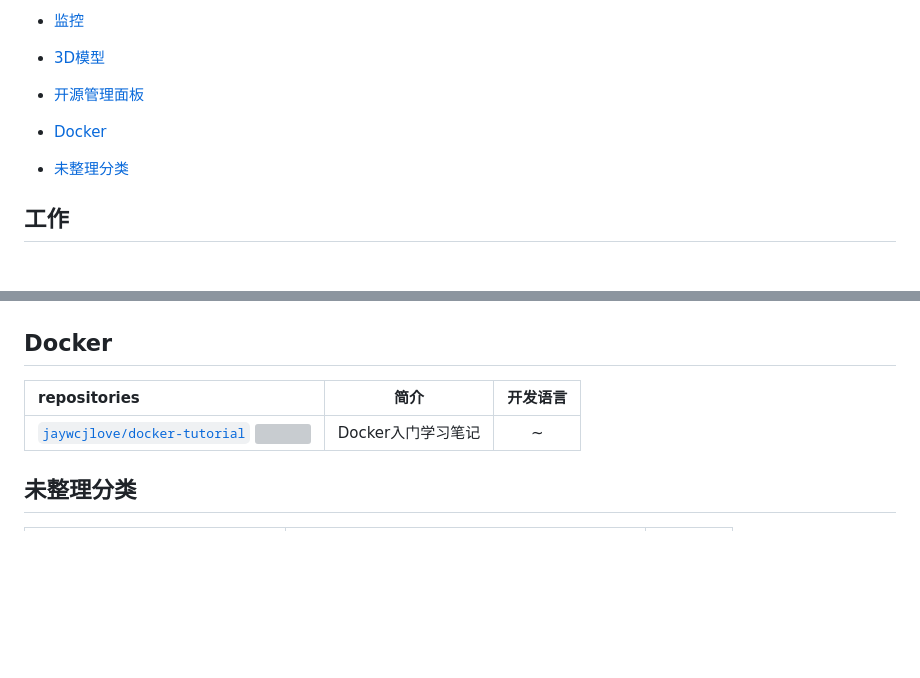
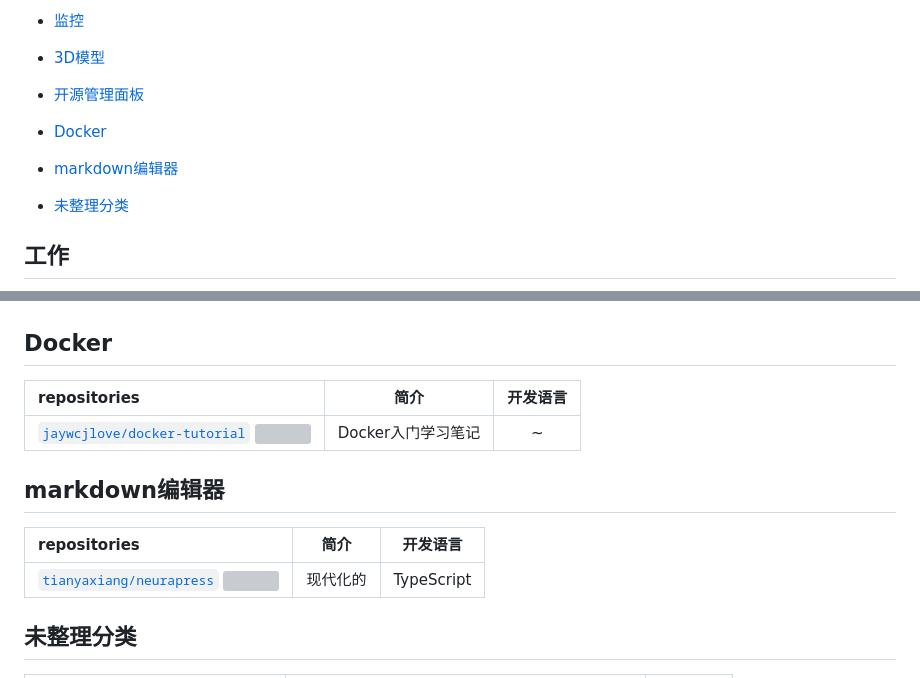
Before and after one commit to weihubeats/Asuna, a Markdown page: README.md, 2 parts joined by grey strips. GitHub-like rendering; blank space fills up the shorter version; grey boxes are pictures that could not be loaded.

Commit message:
:tada: add doc

```diff
--- a/README.md
+++ b/README.md
@@ -78,6 +78,7 @@
 - [3D模型](#3D模型)
 - [开源管理面板](#开源管理面板)
 - [Docker](#Docker)
+- [markdown编辑器](#markdown编辑器)
 - [未整理分类](#未整理分类)
 
 ## 工作
@@ -666,6 +667,12 @@ repositories |                   简介                    |开发语言|
  :------------ |:---------------------------------------:|:---:|
 [`jaywcjlove/docker-tutorial` ![](https://img.shields.io/github/stars/jaywcjlove/docker-tutorial.svg?style=social&label=Star)](https://github.com/jaywcjlove/docker-tutorial)|Docker入门学习笔记|~
 
+## markdown编辑器
+repositories |                   简介                    |开发语言|
+ :------------ |:---------------------------------------:|:---:|
+[`tianyaxiang/neurapress` ![](https://img.shields.io/github/stars/tianyaxiang/neurapress.svg?style=social&label=Star)](https://github.com/tianyaxiang/neurapress)|现代化的|TypeScript
+
+
 ## 未整理分类
 repositories |   简介   |开发语言|
  :------------ |:------:|:---:|
```
